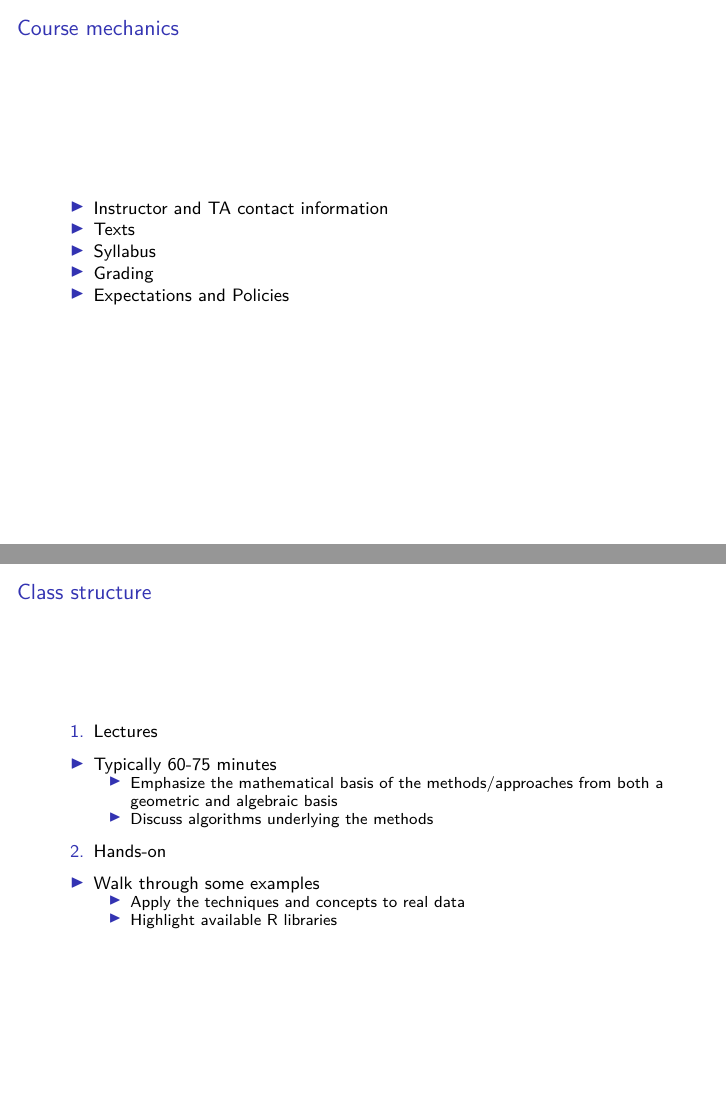
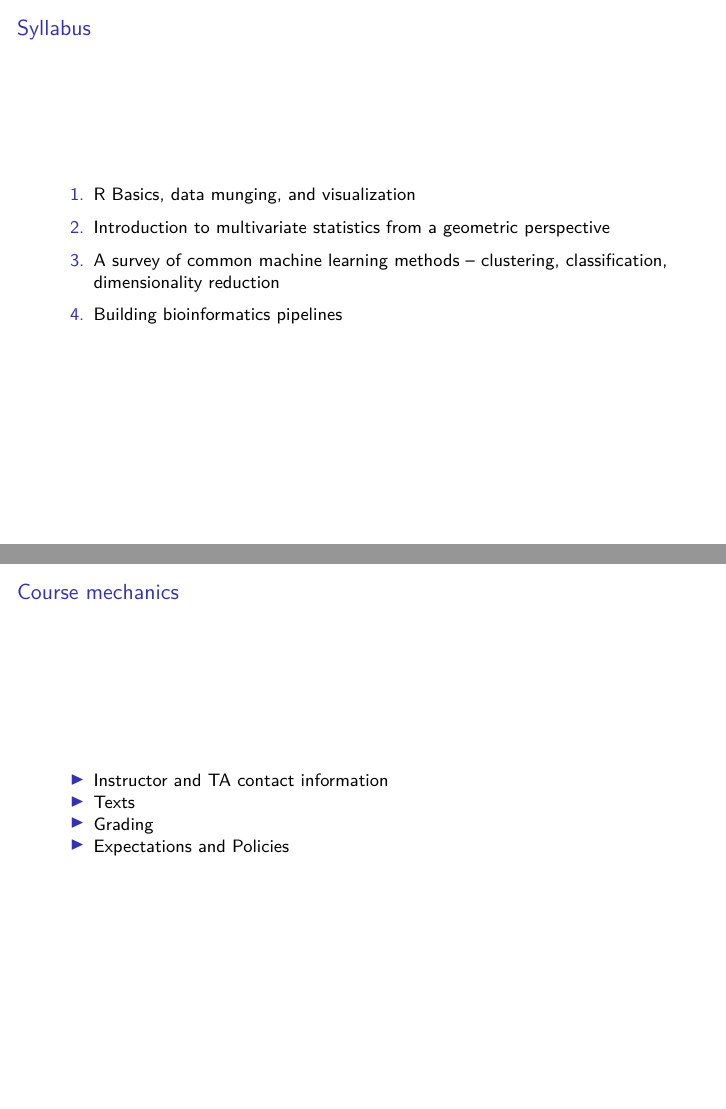
Before and after one commit to Bio723-class/Bio723-lecture, an R Markdown document (slides/R-intro.Rmd): pages 5 and 6 of 29 before the commit and pages 5 and 6 of 30 after it, joined at a grey line. The pictures show the output file slides/R-intro.pdf that the author committed with the source.

Commit message:
updated slides for intro lecture

```diff
--- a/slides/R-intro.Rmd
+++ b/slides/R-intro.Rmd
@@ -45,12 +45,21 @@ knitr::knit_hooks$set(chunk = function(x, options) {
 
 1. Provide the tools and knowledge to conduct reproducible computational and statistical research.
 
+## Syllabus
+
+1. R Basics, data munging, and visualization
+
+1. Introduction to multivariate statistics from a geometric perspective
+
+1. A survey of common machine learning methods -- clustering, classification, dimensionality reduction
+
+1. Building bioinformatics pipelines
+
 
 ## Course mechanics
 
 * Instructor and TA contact information
 * Texts
-* Syllabus
 * Grading
 * Expectations and Policies
 
```
Also changed, not shown: slides/R-intro.pdf.
